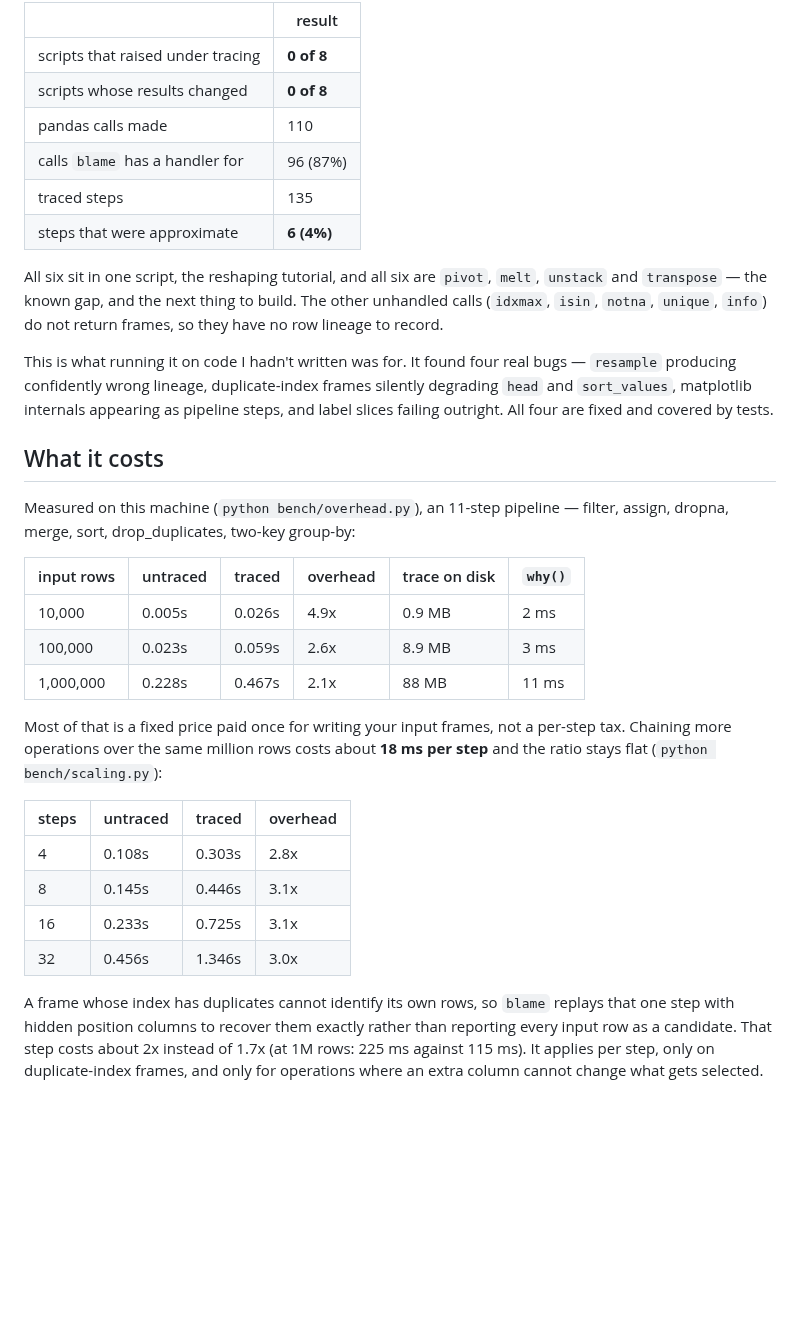
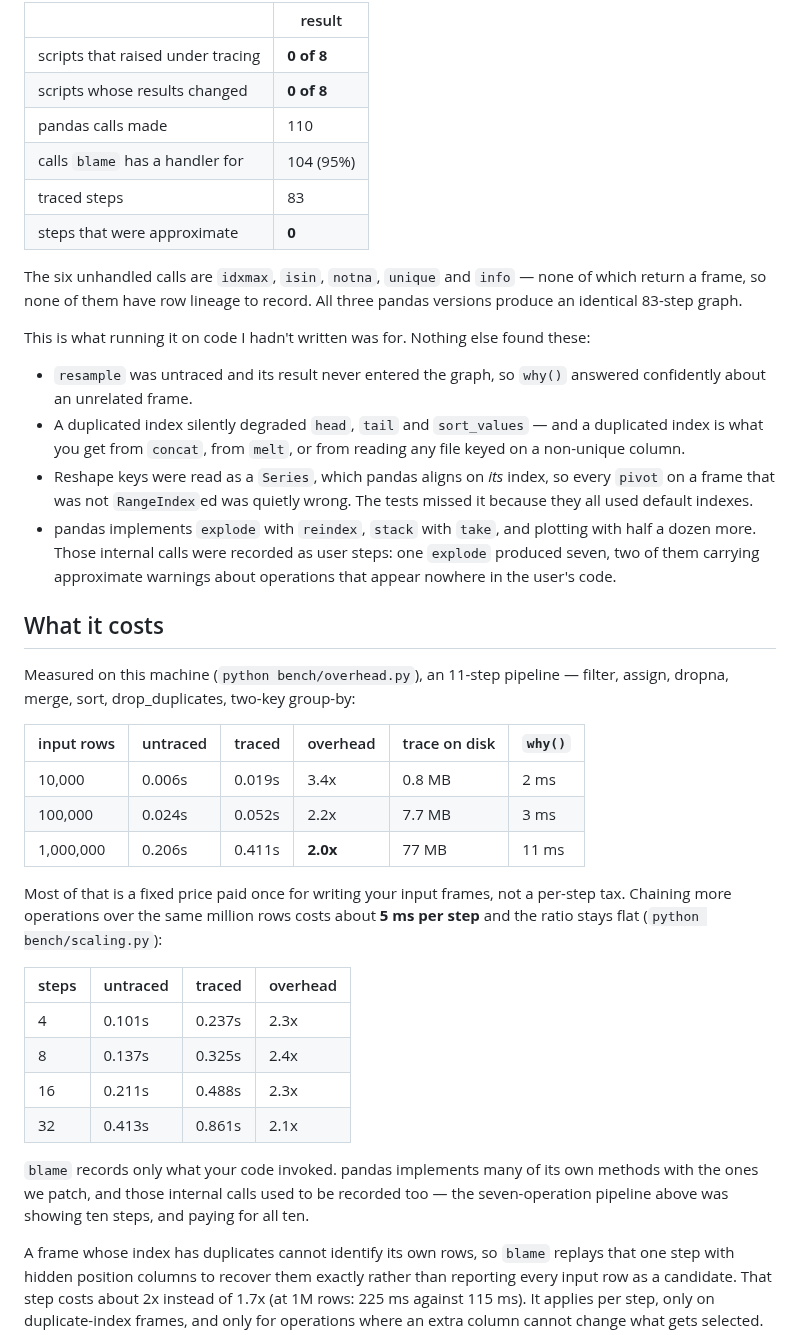
Before and after one commit to SEPURI-SAI-KRISHNA/blame, a Markdown page: README.md, the part around one of its changes. GitHub-like rendering; blank space fills up the shorter version.

```diff
--- a/README.md
+++ b/README.md
@@ -93,20 +93,29 @@ idiomatic pandas written by the pandas maintainers, not by me — run under
 | scripts that raised under tracing | **0 of 8** |
 | scripts whose results changed | **0 of 8** |
 | pandas calls made | 110 |
-| calls `blame` has a handler for | 96 (87%) |
-| traced steps | 135 |
-| steps that were approximate | **6 (4%)** |
+| calls `blame` has a handler for | 104 (95%) |
+| traced steps | 83 |
+| steps that were approximate | **0** |
 
-All six sit in one script, the reshaping tutorial, and all six are `pivot`,
-`melt`, `unstack` and `transpose` — the known gap, and the next thing to build.
-The other unhandled calls (`idxmax`, `isin`, `notna`, `unique`, `info`) do not
-return frames, so they have no row lineage to record.
+The six unhandled calls are `idxmax`, `isin`, `notna`, `unique` and `info` —
+none of which return a frame, so none of them have row lineage to record. All
+three pandas versions produce an identical 83-step graph.
 
-This is what running it on code I hadn't written was for. It found four real
-bugs — `resample` producing confidently wrong lineage, duplicate-index frames
-silently degrading `head` and `sort_values`, matplotlib internals appearing as
-pipeline steps, and label slices failing outright. All four are fixed and
-covered by tests.
+This is what running it on code I hadn't written was for. Nothing else found
+these:
+
+- `resample` was untraced and its result never entered the graph, so `why()`
+  answered confidently about an unrelated frame.
+- A duplicated index silently degraded `head`, `tail` and `sort_values` — and a
+  duplicated index is what you get from `concat`, from `melt`, or from reading
+  any file keyed on a non-unique column.
+- Reshape keys were read as a `Series`, which pandas aligns on *its* index, so
+  every `pivot` on a frame that was not `RangeIndex`ed was quietly wrong. The
+  tests missed it because they all used default indexes.
+- pandas implements `explode` with `reindex`, `stack` with `take`, and plotting
+  with half a dozen more. Those internal calls were recorded as user steps: one
+  `explode` produced seven, two of them carrying approximate warnings about
+  operations that appear nowhere in the user's code.
 
 ## What it costs
 
@@ -115,20 +124,25 @@ filter, assign, dropna, merge, sort, drop_duplicates, two-key group-by:
 
 | input rows | untraced | traced | overhead | trace on disk | `why()` |
 |---|---|---|---|---|---|
-| 10,000 | 0.005s | 0.026s | 4.9x | 0.9 MB | 2 ms |
-| 100,000 | 0.023s | 0.059s | 2.6x | 8.9 MB | 3 ms |
-| 1,000,000 | 0.228s | 0.467s | 2.1x | 88 MB | 11 ms |
+| 10,000 | 0.006s | 0.019s | 3.4x | 0.8 MB | 2 ms |
+| 100,000 | 0.024s | 0.052s | 2.2x | 7.7 MB | 3 ms |
+| 1,000,000 | 0.206s | 0.411s | **2.0x** | 77 MB | 11 ms |
 
 Most of that is a fixed price paid once for writing your input frames, not a
 per-step tax. Chaining more operations over the same million rows costs about
-**18 ms per step** and the ratio stays flat (`python bench/scaling.py`):
+**5 ms per step** and the ratio stays flat (`python bench/scaling.py`):
 
 | steps | untraced | traced | overhead |
 |---|---|---|---|
-| 4 | 0.108s | 0.303s | 2.8x |
-| 8 | 0.145s | 0.446s | 3.1x |
-| 16 | 0.233s | 0.725s | 3.1x |
-| 32 | 0.456s | 1.346s | 3.0x |
+| 4 | 0.101s | 0.237s | 2.3x |
+| 8 | 0.137s | 0.325s | 2.4x |
+| 16 | 0.211s | 0.488s | 2.3x |
+| 32 | 0.413s | 0.861s | 2.1x |
+
+`blame` records only what your code invoked. pandas implements many of its own
+methods with the ones we patch, and those internal calls used to be recorded
+too — the seven-operation pipeline above was showing ten steps, and paying for
+all ten.
 
 A frame whose index has duplicates cannot identify its own rows, so `blame`
 replays that one step with hidden position columns to recover them exactly
```
Also changed, not shown: other parts of README.md (+13 -12 lines), docs/ui.png.
